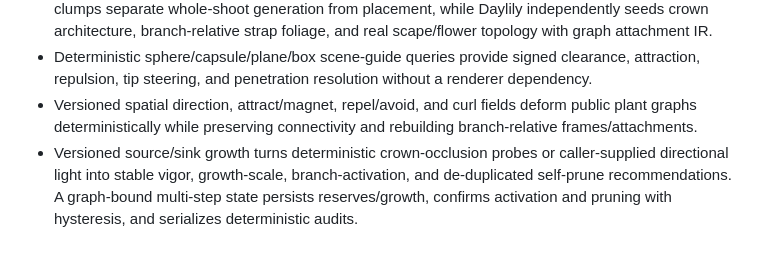
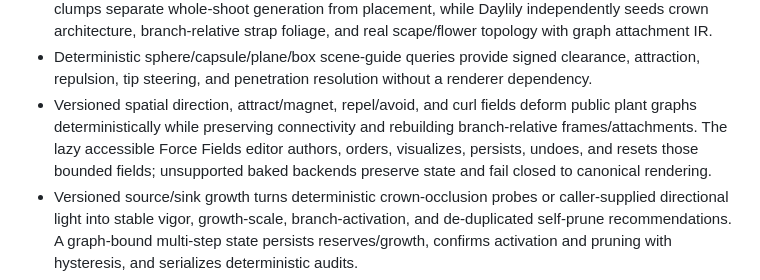
Before and after one commit to DavinciDreams/procedural-plant-lab, a Markdown page: README.md, the part around the change. Drawn GitHub-style; blank space fills up the shorter version.

Commit message:
docs: reconcile placement force and bark status

```diff
--- a/README.md
+++ b/README.md
@@ -75,7 +75,7 @@ Good starting experiments:
 - A deterministic target-bound nine-stage authoring-graph adapter included in JSON exports, with real typed backends, execution records, a lazy editor for mapped seeds/enabled/count/curve/parameter controls, cycle-safe wiring, and explicit unsupported audits.
 - Bounded clump production adapters preserve legacy bytes and specialized LOD policy: generic clumps separate whole-shoot generation from placement, while Daylily independently seeds crown architecture, branch-relative strap foliage, and real scape/flower topology with graph attachment IR.
 - Deterministic sphere/capsule/plane/box scene-guide queries provide signed clearance, attraction, repulsion, tip steering, and penetration resolution without a renderer dependency.
-- Versioned spatial direction, attract/magnet, repel/avoid, and curl fields deform public plant graphs deterministically while preserving connectivity and rebuilding branch-relative frames/attachments.
+- Versioned spatial direction, attract/magnet, repel/avoid, and curl fields deform public plant graphs deterministically while preserving connectivity and rebuilding branch-relative frames/attachments. The lazy accessible Force Fields editor authors, orders, visualizes, persists, undoes, and resets those bounded fields; unsupported baked backends preserve state and fail closed to canonical rendering.
 - Versioned source/sink growth turns deterministic crown-occlusion probes or caller-supplied directional light into stable vigor, growth-scale, branch-activation, and de-duplicated self-prune recommendations. A graph-bound multi-step state persists reserves/growth, confirms activation and pruning with hysteresis, and serializes deterministic audits.
 - Opt-in growth-topology plans bind confirmed recommendations to an exact graph/step, apply self-prunes through the existing descendant/attachment repair path, and materialize confirmed terminal `branch-tip` dormant buds as bounded deterministic child shoots with stable IDs and replacement tip anchors.
 - Versioned Weber-Penn trim overrides can deterministically filter stable leaf-site/branch-tip attachment identities with target-bound serialization and explicit unsupported audits for baked branch ancestry or native-leaf geometry.
```
Also changed, not shown: docs/PRD_IMPLEMENTATION_STATUS.md (+2 -2 lines).
